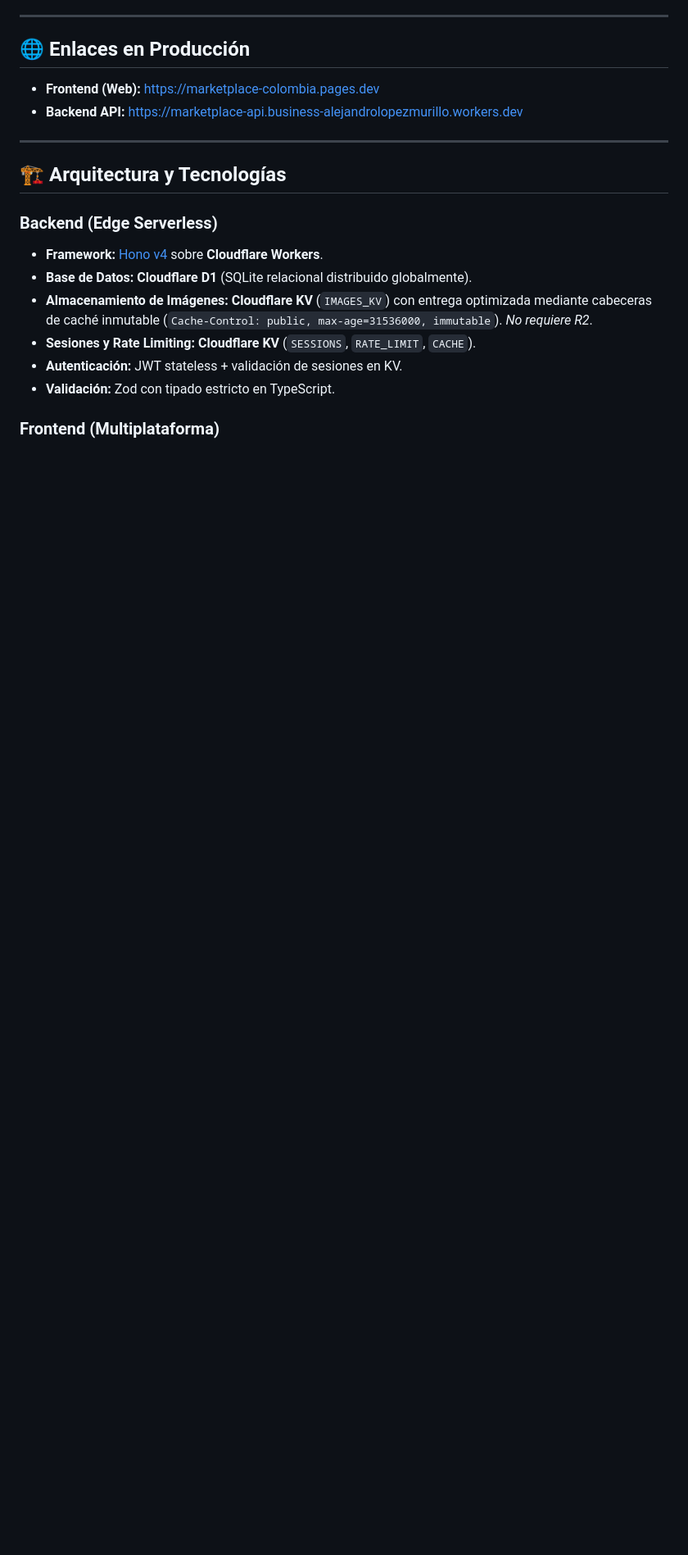
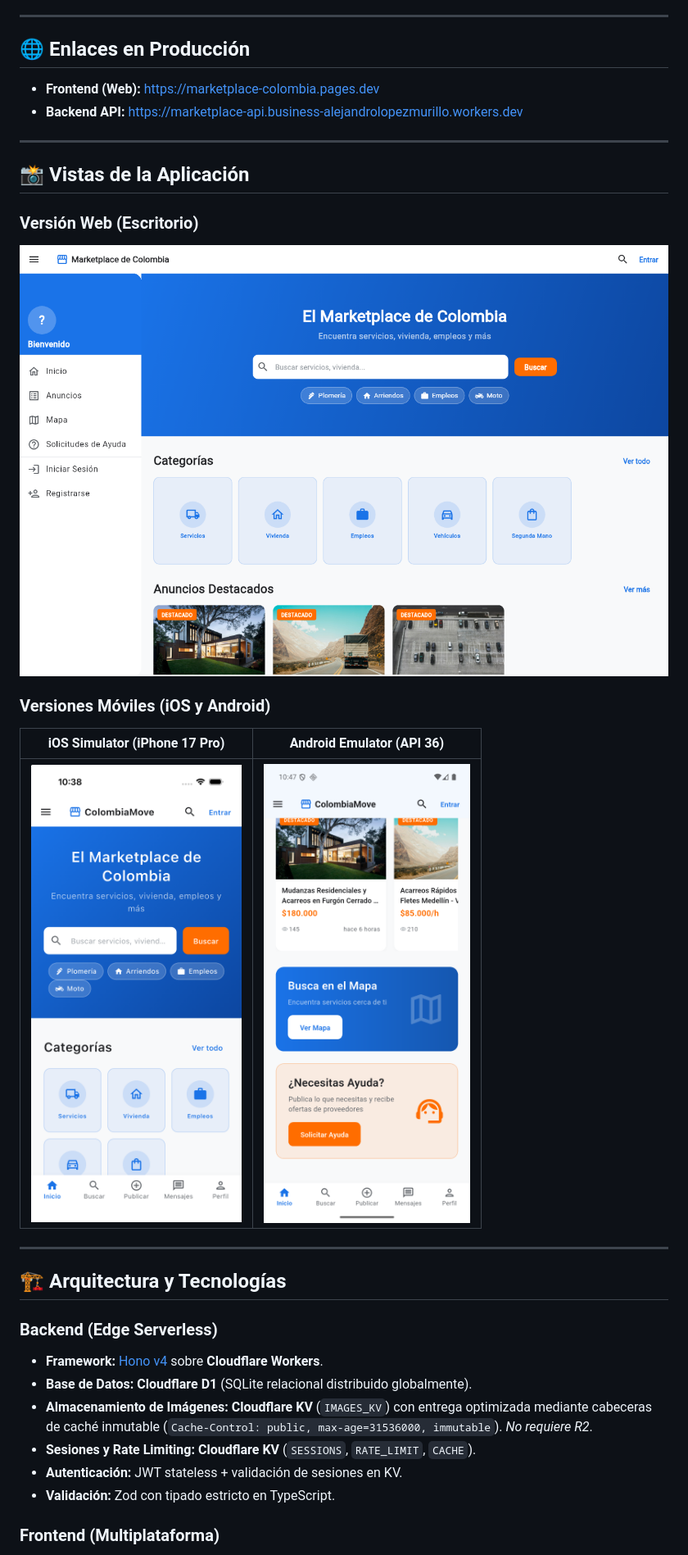
Before and after one commit to hamstersoftwarecol/marketplace-de-colombia, a Markdown page: README.md, the part around the change. Shown at 82% size. Drawn GitHub-style; pictures changed too: docs/screenshots/android_mobile.png (added), docs/screenshots/ios_mobile.png (added), docs/screenshots/web_desktop.png (added); blank space fills up the shorter version.

Commit message:
Add Web, iOS and Android screenshots to README documentation

```diff
--- a/README.md
+++ b/README.md
@@ -14,6 +14,18 @@ Marketplace moderno para Colombia (servicios, acarreos, mudanzas, empleos, arrie
 
 - **Frontend (Web):** [https://marketplace-colombia.pages.dev](https://marketplace-colombia.pages.dev)
 - **Backend API:** [https://marketplace-api.business-alejandrolopezmurillo.workers.dev](https://marketplace-api.business-alejandrolopezmurillo.workers.dev)
+
+---
+
+## 📸 Vistas de la Aplicación
+
+### Versión Web (Escritorio)
+![Marketplace de Colombia - Web Desktop](docs/screenshots/web_desktop.png)
+
+### Versiones Móviles (iOS y Android)
+| iOS Simulator (iPhone 17 Pro) | Android Emulator (API 36) |
+|:---:|:---:|
+| <img src="docs/screenshots/ios_mobile.png" width="340" alt="iOS" /> | <img src="docs/screenshots/android_mobile.png" width="340" alt="Android" /> |
 
 ---
 
```
